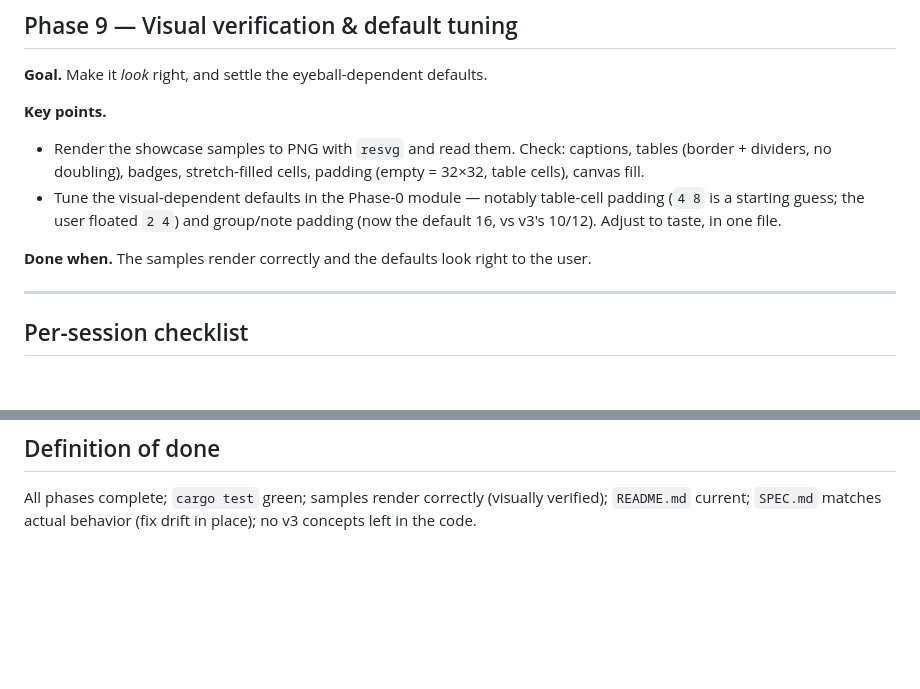
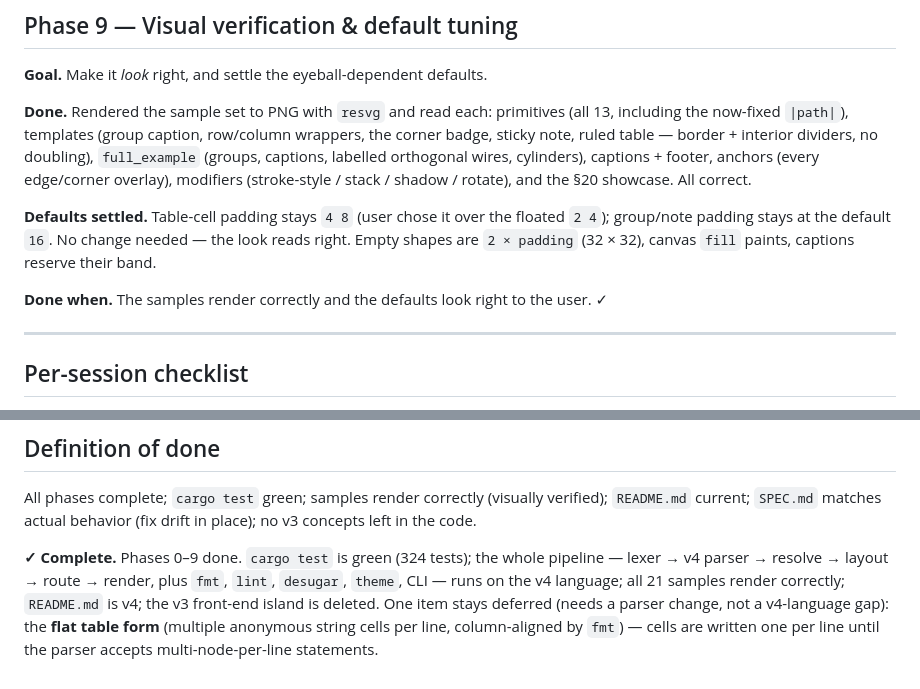
Before and after one commit to monfa-red/lini, a Markdown page: PLAN.md, 2 parts joined by grey strips. GitHub-like rendering; blank space fills up the shorter version.

Commit message:
docs: mark Phase 9 done — v4 migration complete (Phases 0-9)

```diff
--- a/PLAN.md
+++ b/PLAN.md
@@ -454,16 +454,21 @@ Cells are one per line until the parser accepts multi-node-per-line statements.
 
 **Goal.** Make it *look* right, and settle the eyeball-dependent defaults.
 
-**Key points.**
-- Render the showcase samples to PNG with `resvg` and read them. Check:
-  captions, tables (border + dividers, no doubling), badges, stretch-filled
-  cells, padding (empty = 32×32, table cells), canvas fill.
-- Tune the visual-dependent defaults in the Phase-0 module — notably table-cell
-  padding (`4 8` is a starting guess; the user floated `2 4`) and group/note
-  padding (now the default 16, vs v3's 10/12). Adjust to taste, in one file.
+**Done.** Rendered the sample set to PNG with `resvg` and read each: primitives
+(all 13, including the now-fixed `|path|`), templates (group caption, row/column
+wrappers, the corner badge, sticky note, ruled table — border + interior
+dividers, no doubling), `full_example` (groups, captions, labelled orthogonal
+wires, cylinders), captions + footer, anchors (every edge/corner overlay),
+modifiers (stroke-style / stack / shadow / rotate), and the §20 showcase. All
+correct.
+
+**Defaults settled.** Table-cell padding stays `4 8` (user chose it over the
+floated `2 4`); group/note padding stays at the default `16`. No change needed —
+the look reads right. Empty shapes are `2 × padding` (32 × 32), canvas `fill`
+paints, captions reserve their band.
 
 **Done when.** The samples render correctly and the defaults look right to the
-user.
+user. ✓
 
 ---
 
@@ -481,3 +486,11 @@ user.
 All phases complete; `cargo test` green; samples render correctly (visually
 verified); `README.md` current; `SPEC.md` matches actual behavior (fix drift in
 place); no v3 concepts left in the code.
+
+**✓ Complete.** Phases 0–9 done. `cargo test` is green (324 tests); the whole
+pipeline — lexer → v4 parser → resolve → layout → route → render, plus `fmt`,
+`lint`, `desugar`, `theme`, CLI — runs on the v4 language; all 21 samples render
+correctly; `README.md` is v4; the v3 front-end island is deleted. One item stays
+deferred (needs a parser change, not a v4-language gap): the **flat table form**
+(multiple anonymous string cells per line, column-aligned by `fmt`) — cells are
+written one per line until the parser accepts multi-node-per-line statements.
```
